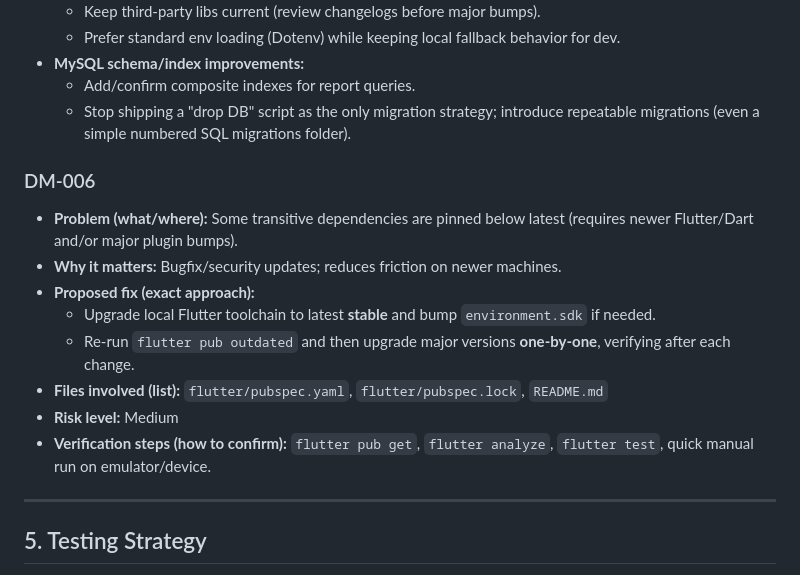
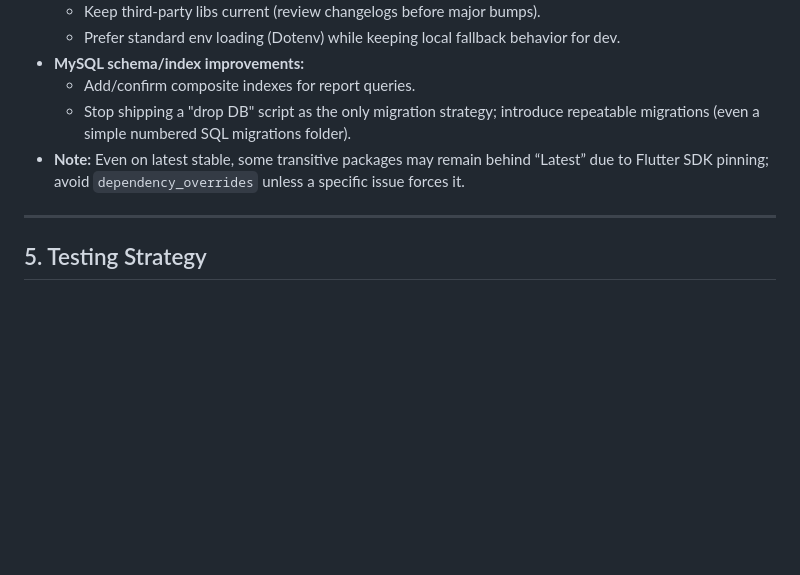
Before and after one commit to wiemkefli/attendance-system-geolocation, a Markdown page: fixandimprovement.md, the part around the change. GitHub-like rendering; blank space fills up the shorter version.

```diff
--- a/fixandimprovement.md
+++ b/fixandimprovement.md
@@ -39,16 +39,7 @@ No remaining Low Priority items at the moment (previous LP items have been addre
 - **MySQL schema/index improvements:**
   - Add/confirm composite indexes for report queries.
   - Stop shipping a "drop DB" script as the only migration strategy; introduce repeatable migrations (even a simple numbered SQL migrations folder).
-
-### DM-006
-- **Problem (what/where):** Some transitive dependencies are pinned below latest (requires newer Flutter/Dart and/or major plugin bumps).
-- **Why it matters:** Bugfix/security updates; reduces friction on newer machines.
-- **Proposed fix (exact approach):**
-  - Upgrade local Flutter toolchain to latest **stable** and bump `environment.sdk` if needed.
-  - Re-run `flutter pub outdated` and then upgrade major versions **one-by-one**, verifying after each change.
-- **Files involved (list):** `flutter/pubspec.yaml`, `flutter/pubspec.lock`, `README.md`
-- **Risk level:** Medium
-- **Verification steps (how to confirm):** `flutter pub get`, `flutter analyze`, `flutter test`, quick manual run on emulator/device.
+- **Note:** Even on latest stable, some transitive packages may remain behind “Latest” due to Flutter SDK pinning; avoid `dependency_overrides` unless a specific issue forces it.
 
 ---
 
```
Also changed, not shown: README.md (+1 -0 lines).
